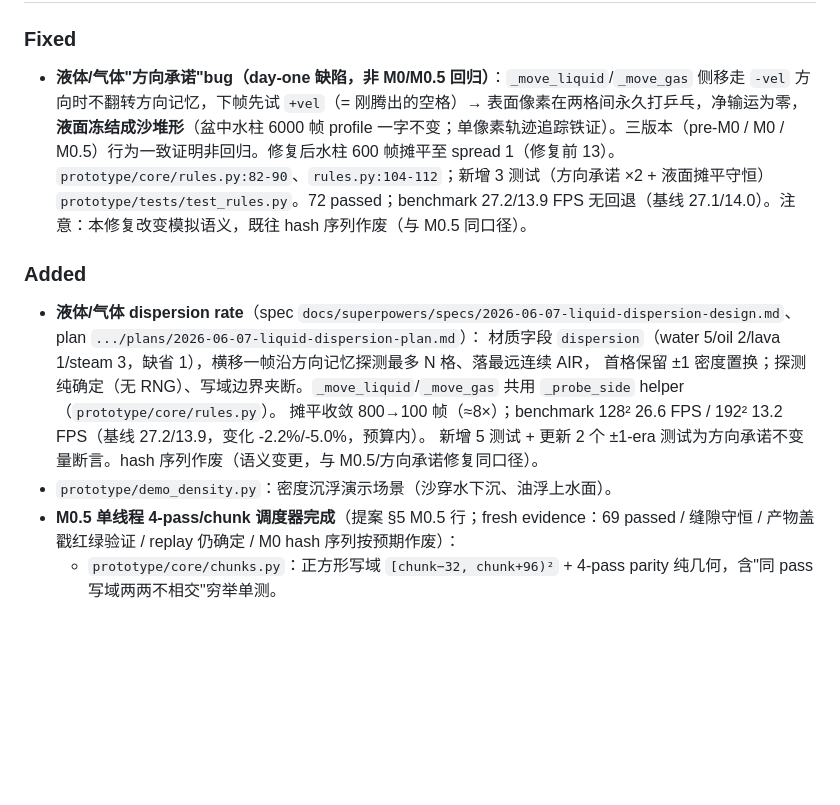
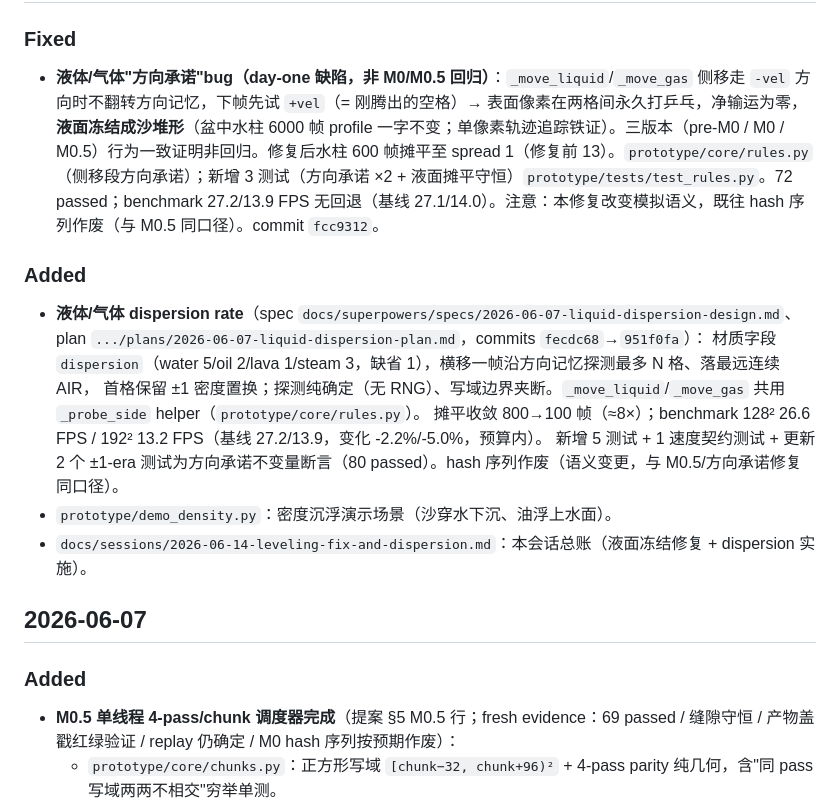
Before and after one commit to Renko6626/fallingTest, a Markdown page: docs/CHANGELOG.md, the part around one of its changes. GitHub-like rendering; blank space fills up the shorter version.

Commit message:
docs: session ledger for 2026-06-14; fix changelog date attribution
Co-Authored-By: Claude Opus 4.8 (1M context) <noreply@anthropic.com>

```diff
--- a/docs/CHANGELOG.md
+++ b/docs/CHANGELOG.md
@@ -9,14 +9,19 @@
 
 ### Fixed
-- **液体/气体"方向承诺"bug（day-one 缺陷，非 M0/M0.5 回归）**：`_move_liquid`/`_move_gas` 侧移走 `-vel` 方向时不翻转方向记忆，下帧先试 `+vel`（= 刚腾出的空格）→ 表面像素在两格间永久打乒乓，净输运为零，**液面冻结成沙堆形**（盆中水柱 6000 帧 profile 一字不变；单像素轨迹追踪铁证）。三版本（pre-M0 / M0 / M0.5）行为一致证明非回归。修复后水柱 600 帧摊平至 spread 1（修复前 13）。`prototype/core/rules.py:82-90`、`rules.py:104-112`；新增 3 测试（方向承诺 ×2 + 液面摊平守恒）`prototype/tests/test_rules.py`。72 passed；benchmark 27.2/13.9 FPS 无回退（基线 27.1/14.0）。注意：本修复改变模拟语义，既往 hash 序列作废（与 M0.5 同口径）。
+- **液体/气体"方向承诺"bug（day-one 缺陷，非 M0/M0.5 回归）**：`_move_liquid`/`_move_gas` 侧移走 `-vel` 方向时不翻转方向记忆，下帧先试 `+vel`（= 刚腾出的空格）→ 表面像素在两格间永久打乒乓，净输运为零，**液面冻结成沙堆形**（盆中水柱 6000 帧 profile 一字不变；单像素轨迹追踪铁证）。三版本（pre-M0 / M0 / M0.5）行为一致证明非回归。修复后水柱 600 帧摊平至 spread 1（修复前 13）。`prototype/core/rules.py`（侧移段方向承诺）；新增 3 测试（方向承诺 ×2 + 液面摊平守恒）`prototype/tests/test_rules.py`。72 passed；benchmark 27.2/13.9 FPS 无回退（基线 27.1/14.0）。注意：本修复改变模拟语义，既往 hash 序列作废（与 M0.5 同口径）。commit `fcc9312`。
 
 ### Added
-- **液体/气体 dispersion rate**（spec `docs/superpowers/specs/2026-06-07-liquid-dispersion-design.md`、plan `.../plans/2026-06-07-liquid-dispersion-plan.md`）：
+- **液体/气体 dispersion rate**（spec `docs/superpowers/specs/2026-06-07-liquid-dispersion-design.md`、plan `.../plans/2026-06-07-liquid-dispersion-plan.md`，commits `fecdc68`→`951f0fa`）：
   材质字段 `dispersion`（water 5/oil 2/lava 1/steam 3，缺省 1），横移一帧沿方向记忆探测最多 N 格、落最远连续 AIR，
   首格保留 ±1 密度置换；探测纯确定（无 RNG）、写域边界夹断。`_move_liquid`/`_move_gas` 共用 `_probe_side` helper（`prototype/core/rules.py`）。
   摊平收敛 800→100 帧（≈8×）；benchmark 128² 26.6 FPS / 192² 13.2 FPS（基线 27.2/13.9，变化 -2.2%/-5.0%，预算内）。
-  新增 5 测试 + 更新 2 个 ±1-era 测试为方向承诺不变量断言。hash 序列作废（语义变更，与 M0.5/方向承诺修复同口径）。
+  新增 5 测试 + 1 速度契约测试 + 更新 2 个 ±1-era 测试为方向承诺不变量断言（80 passed）。hash 序列作废（语义变更，与 M0.5/方向承诺修复同口径）。
 - `prototype/demo_density.py`：密度沉浮演示场景（沙穿水下沉、油浮上水面）。
+- `docs/sessions/2026-06-14-leveling-fix-and-dispersion.md`：本会话总账（液面冻结修复 + dispersion 实施）。
+
+## 2026-06-07
+
+### Added
 - **M0.5 单线程 4-pass/chunk 调度器完成**（提案 §5 M0.5 行；fresh evidence：69 passed / 缝隙守恒 / 产物盖戳红绿验证 / replay 仍确定 / M0 hash 序列按预期作废）：
   - `prototype/core/chunks.py`：正方形写域 `[chunk−32, chunk+96)²` + 4-pass parity 纯几何，含"同 pass 写域两两不相交"穷举单测。
   - `prototype/core/grid.py`：update() 重写为所有权制 pass→chunk 扫描；STRIDE 4→5 加 `UPDATED_AT` 世代戳（swap 双方盖戳、`set_cell(stamp=)` 显式参数——决策②）；**删 FLAG_DIRTY/FLAG_STATIC 与每帧清 flag pass**（决策①）；`_check_reactions` 读域夹断 + 产物盖戳；RNG pass_id 接线。
```
Also changed, not shown: other parts of docs/CHANGELOG.md (+1 -1 lines), docs/sessions/2026-06-14-leveling-fix-and-dispersion.md (added, +63 -0 lines).
